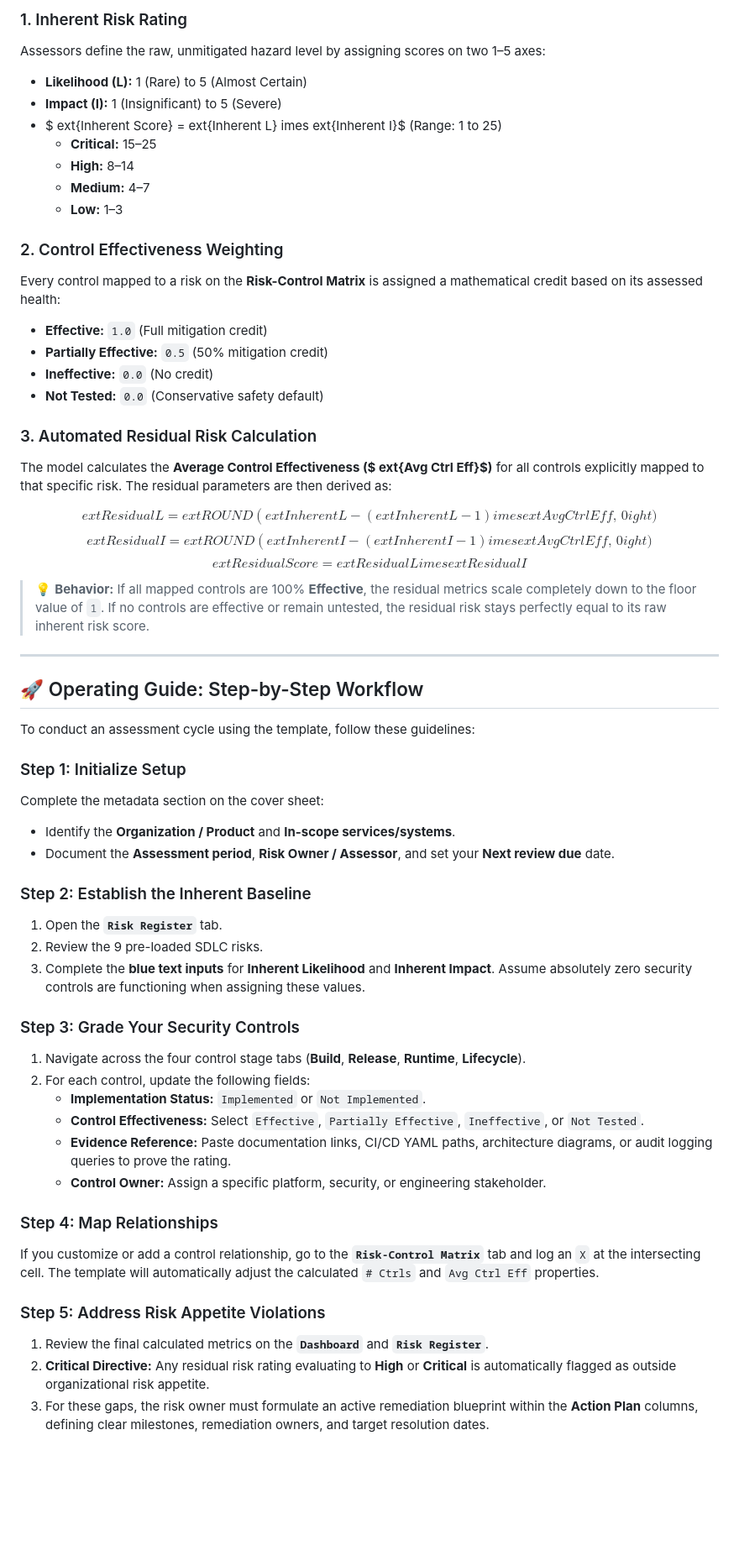
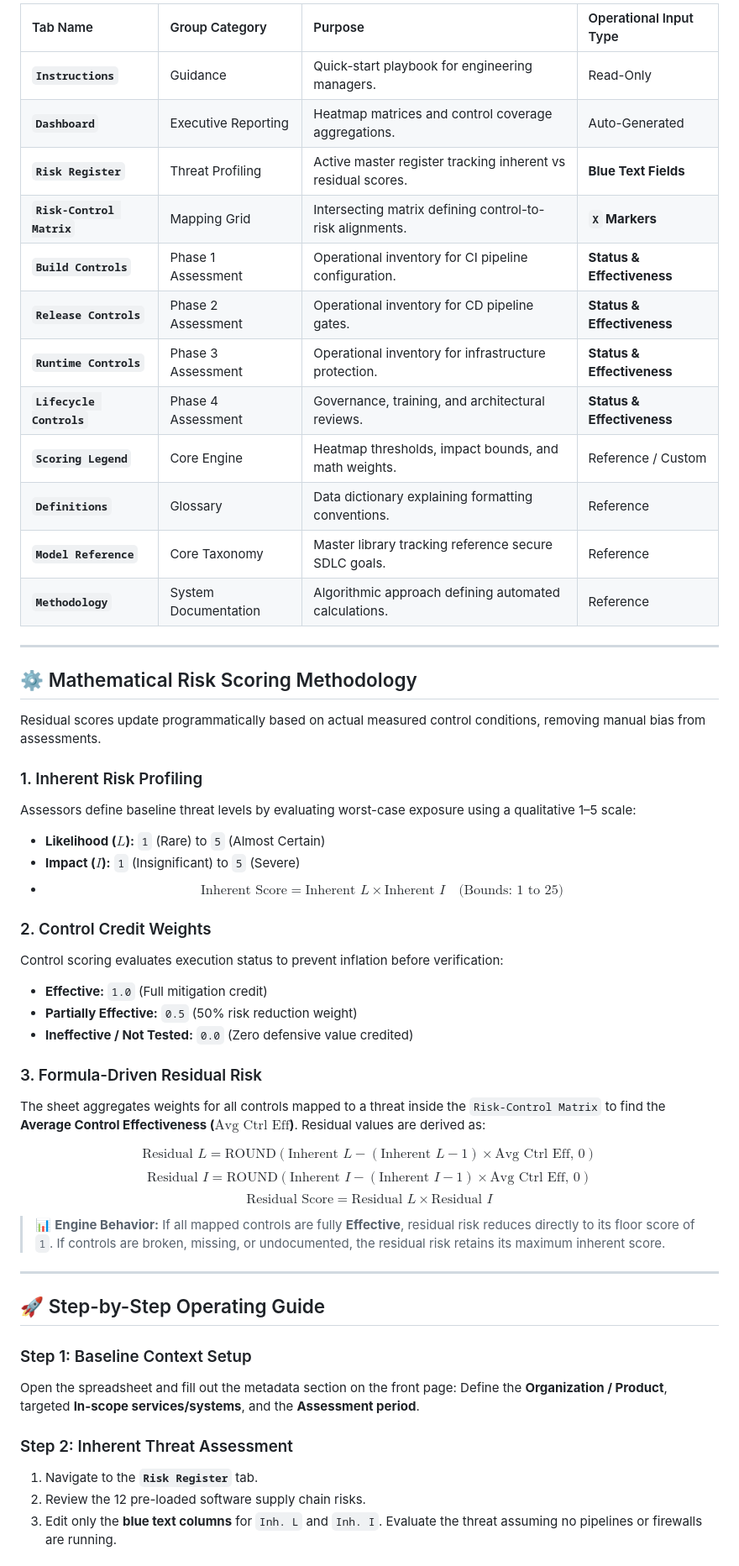
Before and after one commit to hlaingminnpaing/sdlc-rcsa, a Markdown page: README.md, the part around one of its changes. Shown at 84% size. Rendered like a GitHub page; blank space fills up the shorter version.

```diff
--- a/README.md
+++ b/README.md
@@ -86,60 +88,55 @@ Unlike legacy assessments where residual risk is estimated manually, this model
 
-### 1. Inherent Risk Rating
-Assessors define the raw, unmitigated hazard level by assigning scores on two 1–5 axes:
-* **Likelihood (L):** 1 (Rare) to 5 (Almost Certain)
-* **Impact (I):** 1 (Insignificant) to 5 (Severe)
-* $	ext{Inherent Score} = 	ext{Inherent L} 	imes 	ext{Inherent I}$ (Range: 1 to 25)
-  * **Critical:** 15–25
-  * **High:** 8–14
-  * **Medium:** 4–7
-  * **Low:** 1–3
-
-### 2. Control Effectiveness Weighting
-Every control mapped to a risk on the **Risk-Control Matrix** is assigned a mathematical credit based on its assessed health:
-* **Effective:** `1.0` (Full mitigation credit)
-* **Partially Effective:** `0.5` (50% mitigation credit)
-* **Ineffective:** `0.0` (No credit)
-* **Not Tested:** `0.0` (Conservative safety default)
-
-### 3. Automated Residual Risk Calculation
-The model calculates the **Average Control Effectiveness ($	ext{Avg Ctrl Eff}$)** for all controls explicitly mapped to that specific risk. The residual parameters are then derived as:
-
-$$	ext{Residual L} = 	ext{ROUND}\left( 	ext{Inherent L} - (	ext{Inherent L} - 1) 	imes 	ext{Avg Ctrl Eff},\, 0
-ight)$$
-$$	ext{Residual I} = 	ext{ROUND}\left( 	ext{Inherent I} - (	ext{Inherent I} - 1) 	imes 	ext{Avg Ctrl Eff},\, 0
-ight)$$
-$$	ext{Residual Score} = 	ext{Residual L} 	imes 	ext{Residual I}$$
-
-> 💡 **Behavior:** If all mapped controls are 100% **Effective**, the residual metrics scale completely down to the floor value of `1`. If no controls are effective or remain untested, the residual risk stays perfectly equal to its raw inherent risk score.
+| Tab Name | Group Category | Purpose | Operational Input Type |
+| :--- | :--- | :--- | :--- |
+| **`Instructions`** | Guidance | Quick-start playbook for engineering managers. | Read-Only |
+| **`Dashboard`** | Executive Reporting | Heatmap matrices and control coverage aggregations. | Auto-Generated |
+| **`Risk Register`** | Threat Profiling | Active master register tracking inherent vs residual scores. | **Blue Text Fields** |
+| **`Risk-Control Matrix`**| Mapping Grid | Intersecting matrix defining control-to-risk alignments. | **`X` Markers** |
+| **`Build Controls`** | Phase 1 Assessment | Operational inventory for CI pipeline configuration. | **Status & Effectiveness** |
+| **`Release Controls`** | Phase 2 Assessment | Operational inventory for CD pipeline gates. | **Status & Effectiveness** |
+| **`Runtime Controls`** | Phase 3 Assessment | Operational inventory for infrastructure protection. | **Status & Effectiveness** |
+| **`Lifecycle Controls`**| Phase 4 Assessment | Governance, training, and architectural reviews. | **Status & Effectiveness** |
+| **`Scoring Legend`** | Core Engine | Heatmap thresholds, impact bounds, and math weights. | Reference / Custom |
+| **`Definitions`** | Glossary | Data dictionary explaining formatting conventions. | Reference |
+| **`Model Reference`** | Core Taxonomy | Master library tracking reference secure SDLC goals. | Reference |
+| **`Methodology`** | System Documentation| Algorithmic approach defining automated calculations. | Reference |
 
 ---
 
-## 🚀 Operating Guide: Step-by-Step Workflow
+## ⚙️ Mathematical Risk Scoring Methodology
 
-To conduct an assessment cycle using the template, follow these guidelines:
+Residual scores update programmatically based on actual measured control conditions, removing manual bias from assessments.
 
-### Step 1: Initialize Setup
-Complete the metadata section on the cover sheet:
-* Identify the **Organization / Product** and **In-scope services/systems**.
-* Document the **Assessment period**, **Risk Owner / Assessor**, and set your **Next review due** date.
+### 1. Inherent Risk Profiling
+Assessors define baseline threat levels by evaluating worst-case exposure using a qualitative 1–5 scale:
+*   **Likelihood ($L$):** `1` (Rare) to `5` (Almost Certain)
+*   **Impact ($I$):** `1` (Insignificant) to `5` (Severe)
+*   $$\text{Inherent Score} = \text{Inherent } L \times \text{Inherent } I \quad \text{(Bounds: 1 to 25)}$$
 
-### Step 2: Establish the Inherent Baseline
-1. Open the **`Risk Register`** tab.
-2. Review the 9 pre-loaded SDLC risks.
-3. Complete the **blue text inputs** for **Inherent Likelihood** and **Inherent Impact**. Assume absolutely zero security controls are functioning when assigning these values.
+### 2. Control Credit Weights
+Control scoring evaluates execution status to prevent inflation before verification:
+*   **Effective:** `1.0` (Full mitigation credit)
+*   **Partially Effective:** `0.5` (50% risk reduction weight)
+*   **Ineffective / Not Tested:** `0.0` (Zero defensive value credited)
 
-### Step 3: Grade Your Security Controls
-1. Navigate across the four control stage tabs (**Build**, **Release**, **Runtime**, **Lifecycle**).
-2. For each control, update the following fields:
-   * **Implementation Status:** `Implemented` or `Not Implemented`.
-   * **Control Effectiveness:** Select `Effective`, `Partially Effective`, `Ineffective`, or `Not Tested`.
-   * **Evidence Reference:** Paste documentation links, CI/CD YAML paths, architecture diagrams, or audit logging queries to prove the rating.
-   * **Control Owner:** Assign a specific platform, security, or engineering stakeholder.
+### 3. Formula-Driven Residual Risk
+The sheet aggregates weights for all controls mapped to a threat inside the `Risk-Control Matrix` to find the **Average Control Effectiveness ($\text{Avg Ctrl Eff}$)**. Residual values are derived as:
 
-### Step 4: Map Relationships
-If you customize or add a control relationship, go to the **`Risk-Control Matrix`** tab and log an `X` at the intersecting cell. The template will automatically adjust the calculated `# Ctrls` and `Avg Ctrl Eff` properties.
+$$\text{Residual } L = \text{ROUND}\left( \text{Inherent } L - (\text{Inherent } L - 1) \times \text{Avg Ctrl Eff},\, 0 \right)$$
+$$\text{Residual } I = \text{ROUND}\left( \text{Inherent } I - (\text{Inherent } I - 1) \times \text{Avg Ctrl Eff},\, 0 \right)$$
+$$\text{Residual Score} = \text{Residual } L \times \text{Residual } I$$
 
-### Step 5: Address Risk Appetite Violations
-1. Review the final calculated metrics on the **`Dashboard`** and **`Risk Register`**.
-2. **Critical Directive:** Any residual risk rating evaluating to **High** or **Critical** is automatically flagged as outside organizational risk appetite.
-3. For these gaps, the risk owner must formulate an active remediation blueprint within the **Action Plan** columns, defining clear milestones, remediation owners, and target resolution dates.
+> 📊 **Engine Behavior:** If all mapped controls are fully **Effective**, residual risk reduces directly to its floor score of `1`. If controls are broken, missing, or undocumented, the residual risk retains its maximum inherent score.
+
+---
+
+## 🚀 Step-by-Step Operating Guide
+
+### Step 1: Baseline Context Setup
+Open the spreadsheet and fill out the metadata section on the front page: Define the **Organization / Product**, targeted **In-scope services/systems**, and the **Assessment period**.
+
+### Step 2: Inherent Threat Assessment
+1. Navigate to the **`Risk Register`** tab.
+2. Review the 12 pre-loaded software supply chain risks.
+3. Edit only the **blue text columns** for `Inh. L` and `Inh. I`. Evaluate the threat assuming no pipelines or firewalls are running.
+
```
Also changed, not shown: other parts of README.md (+80 -68 lines).
